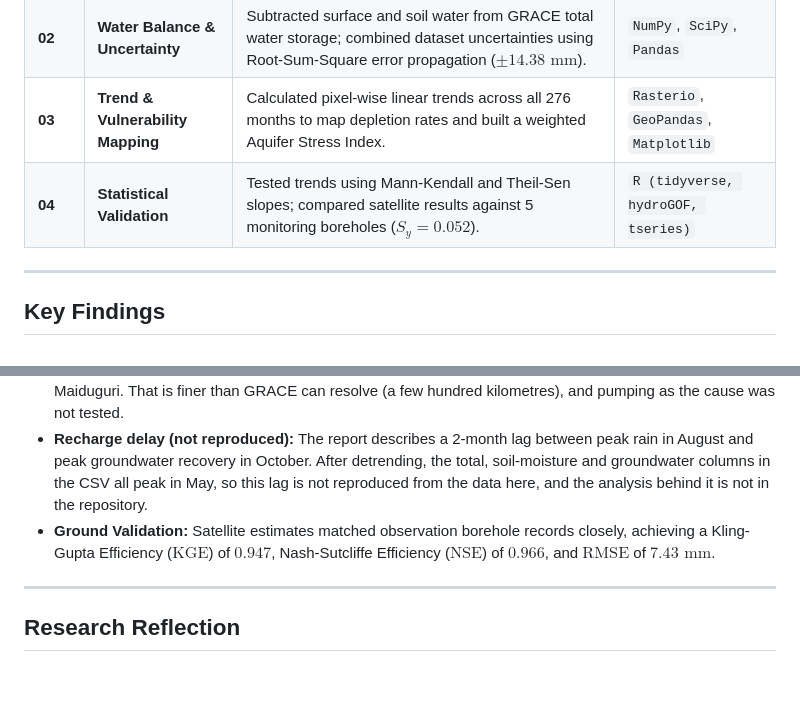
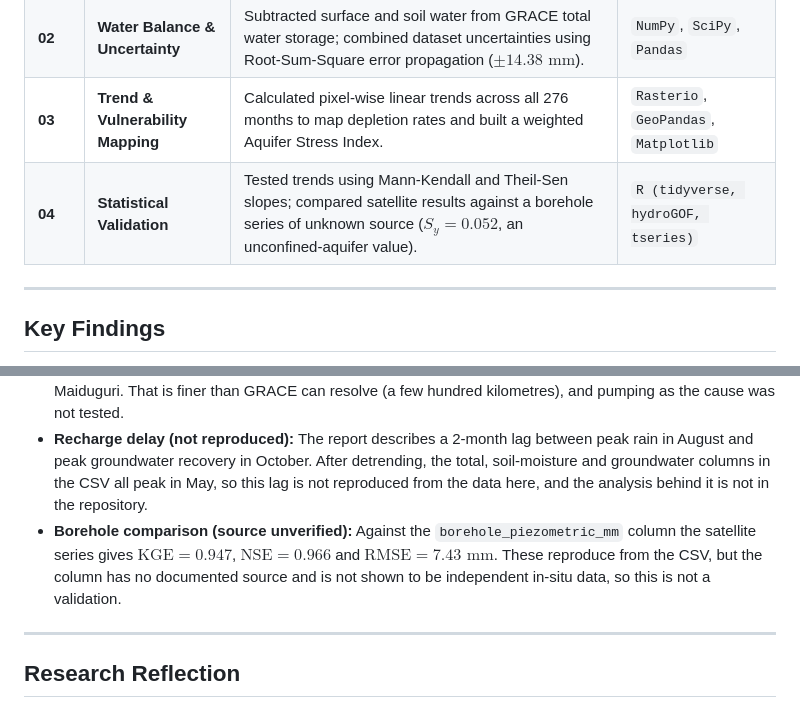
Before and after one commit to oloyededavid/Groundwater-Storage-Gravimetry, a Markdown page: README.md, 2 parts joined by grey strips. Rendered like a GitHub page; blank space fills up the shorter version.

```diff
--- a/README.md
+++ b/README.md
@@ -55,7 +55,7 @@ The workflow combines **NASA GRACE/GRACE-FO** gravity data, **GLDAS-2.1** land s
 | **01** | **Data Collection** | Extracted monthly GRACE/GRACE-FO total water storage, GLDAS-2.1 soil moisture and surface water, and CHIRPS rainfall (2002–2025). | `Google Earth Engine`, `Python` |
 | **02** | **Water Balance & Uncertainty** | Subtracted surface and soil water from GRACE total water storage; combined dataset uncertainties using Root-Sum-Square error propagation ($\pm 14.38\text{ mm}$). | `NumPy`, `SciPy`, `Pandas` |
 | **03** | **Trend & Vulnerability Mapping** | Calculated pixel-wise linear trends across all 276 months to map depletion rates and built a weighted Aquifer Stress Index. | `Rasterio`, `GeoPandas`, `Matplotlib` |
-| **04** | **Statistical Validation** | Tested trends using Mann-Kendall and Theil-Sen slopes; compared satellite results against 5 monitoring boreholes ($S_y = 0.052$). | `R (tidyverse, hydroGOF, tseries)` |
+| **04** | **Statistical Validation** | Tested trends using Mann-Kendall and Theil-Sen slopes; compared satellite results against a borehole series of unknown source ($S_y = 0.052$, an unconfined-aquifer value). | `R (tidyverse, hydroGOF, tseries)` |
 
 ---
 
@@ -63,7 +63,7 @@ The workflow combines **NASA GRACE/GRACE-FO** gravity data, **GLDAS-2.1** land s
 * **Basin-Wide Depletion:** Groundwater across the Chad Formation declined at an average rate of **$-5.67\text{ mm/yr}$** (ordinary least squares on the CSV in this repository; the p-value ignores autocorrelation, and the trend remains significant after allowing for it), equal to an annual volume loss of about **$1.94\text{ km}^3\text{/yr}$** over 342,000 km². Earlier versions of this file gave $-5.84$ mm/yr and $1.97$ km³/yr, which the CSV and Figure 3 do not support.
 * **Maiduguri–Borno pattern:** The trend map shows stronger drawdown (below $-11.8\text{ mm/yr}$) around Maiduguri. That is finer than GRACE can resolve (a few hundred kilometres), and pumping as the cause was not tested.
 * **Recharge delay (not reproduced):** The report describes a 2-month lag between peak rain in August and peak groundwater recovery in October. After detrending, the total, soil-moisture and groundwater columns in the CSV all peak in May, so this lag is not reproduced from the data here, and the analysis behind it is not in the repository.
-* **Ground Validation:** Satellite estimates matched observation borehole records closely, achieving a Kling-Gupta Efficiency ($\mathrm{KGE}$) of **$0.947$**, Nash-Sutcliffe Efficiency ($\mathrm{NSE}$) of **$0.966$**, and $\mathrm{RMSE}$ of **$7.43\text{ mm}$**.
+* **Borehole comparison (source unverified):** Against the `borehole_piezometric_mm` column the satellite series gives $\mathrm{KGE} = 0.947$, $\mathrm{NSE} = 0.966$ and $\mathrm{RMSE} = 7.43\text{ mm}$. These reproduce from the CSV, but the column has no documented source and is not shown to be independent in-situ data, so this is not a validation.
 ---
 
 ## Research Reflection
```
Also changed, not shown: other parts of README.md (+3 -3 lines).
